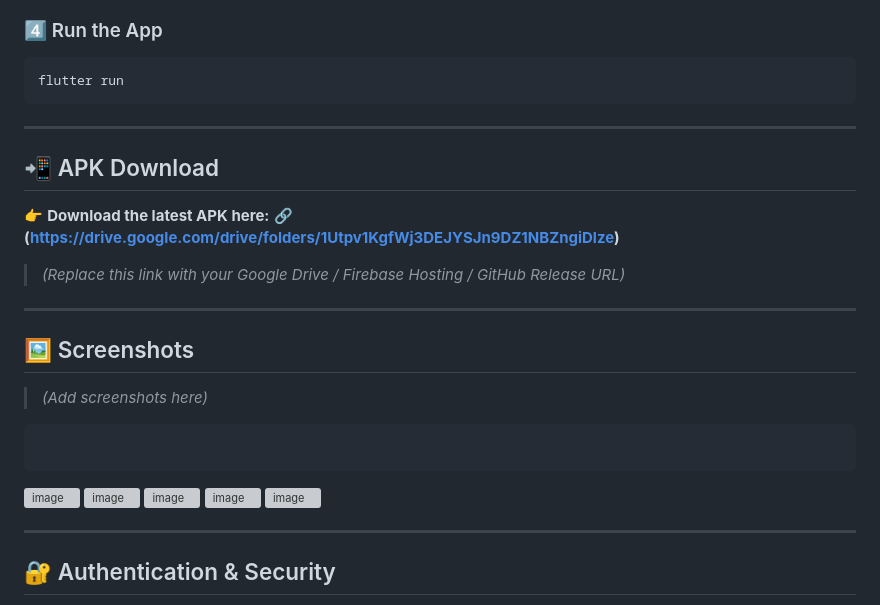
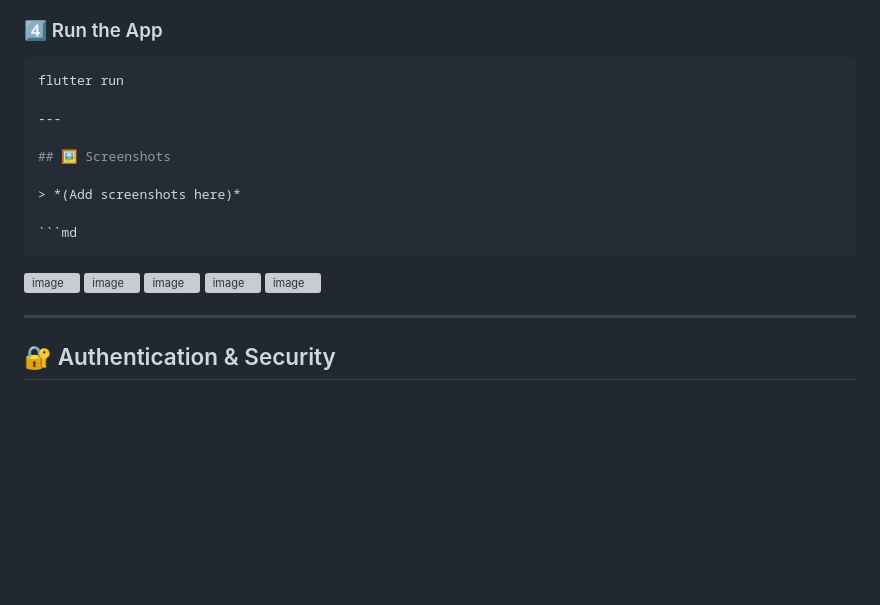
Before and after one commit to yashgupta120904/QuoteVault_App, a Markdown page: README.md, the part around one of its changes. Drawn GitHub-style; blank space fills up the shorter version; grey boxes are pictures that could not be loaded.

````diff
--- a/README.md
+++ b/README.md
@@ -143,16 +143,6 @@ SUPABASE_ANON_KEY=your_supabase_anon_key
 
 ```bash
 flutter run
-```
-
----
-
-## 📲 APK Download
-
-👉 **Download the latest APK here:**
-🔗 **(https://drive.google.com/drive/folders/1Utpv1KgfWj3DEJYSJn9DZ1NBZngiDlze)**
-
-> *(Replace this link with your Google Drive / Firebase Hosting / GitHub Release URL)*
 
 ---
 
````
Also changed, not shown: other parts of README.md (+5 -5 lines).
